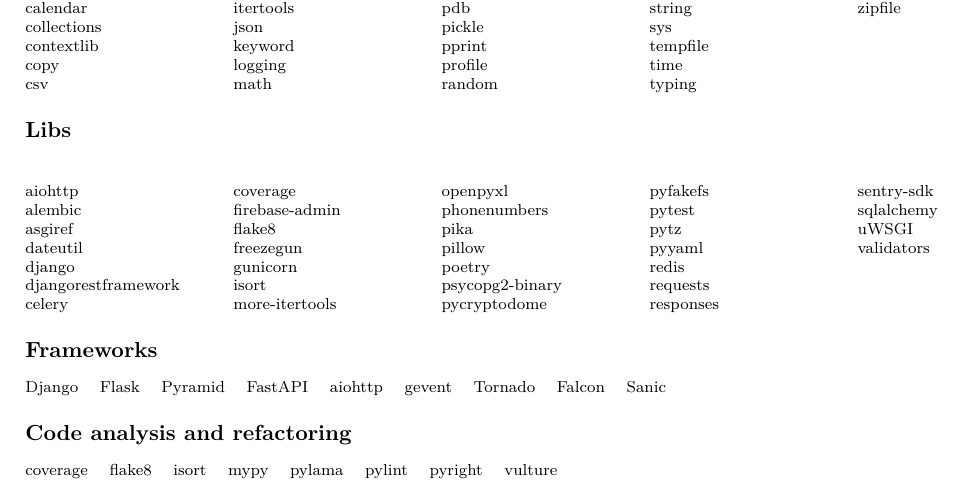
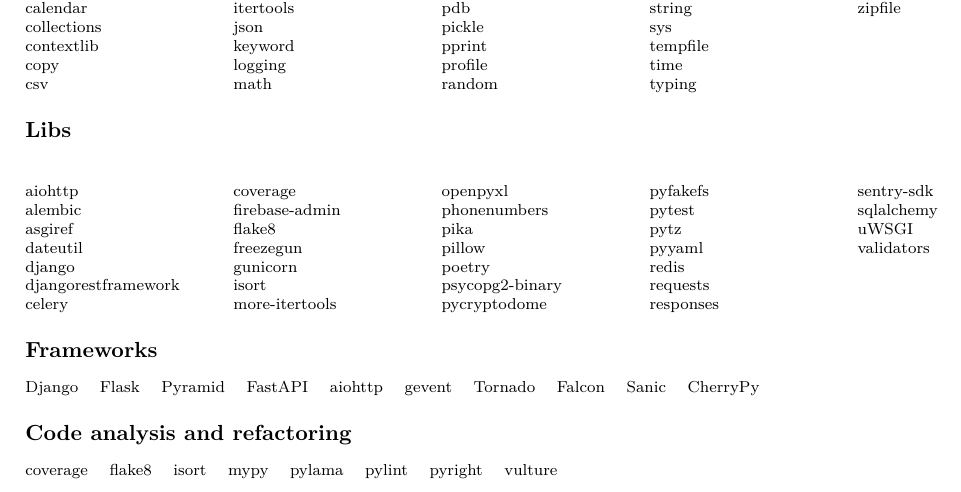
Before and after one commit to dmitrvk/notes, a LaTeX document (notes/python.tex): part of page 3 of 5, cut so that both start at the same text. Compiled offline with XeLaTeX.

Commit message:
Update python notes

```diff
--- a/notes/python/main.tex
+++ b/notes/python.tex
@@ -519,7 +519,8 @@
     gevent \quad
     Tornado \quad
     Falcon \quad
-    Sanic
+    Sanic \quad
+    CherryPy \quad
 
     \section {Code analysis and refactoring}
 
```
Also changed, not shown: Makefile.
